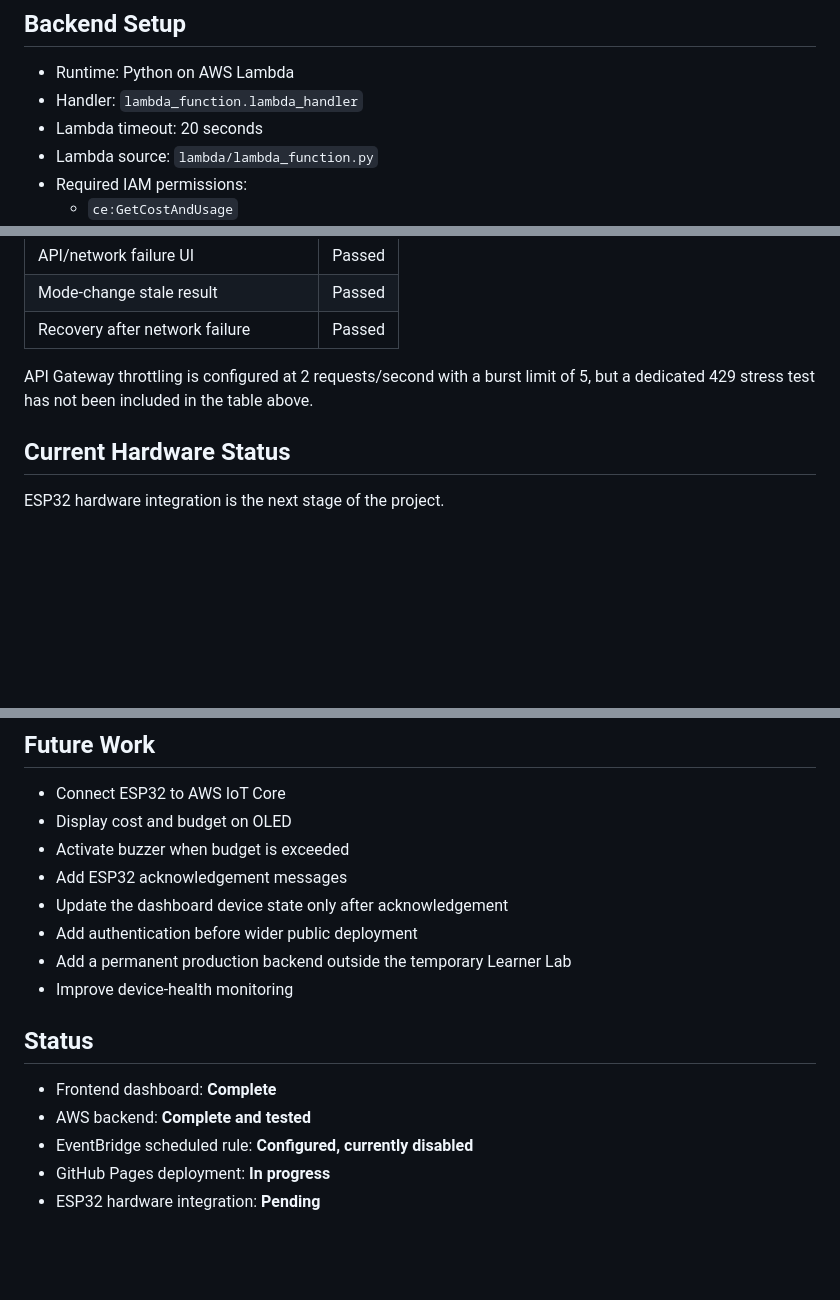
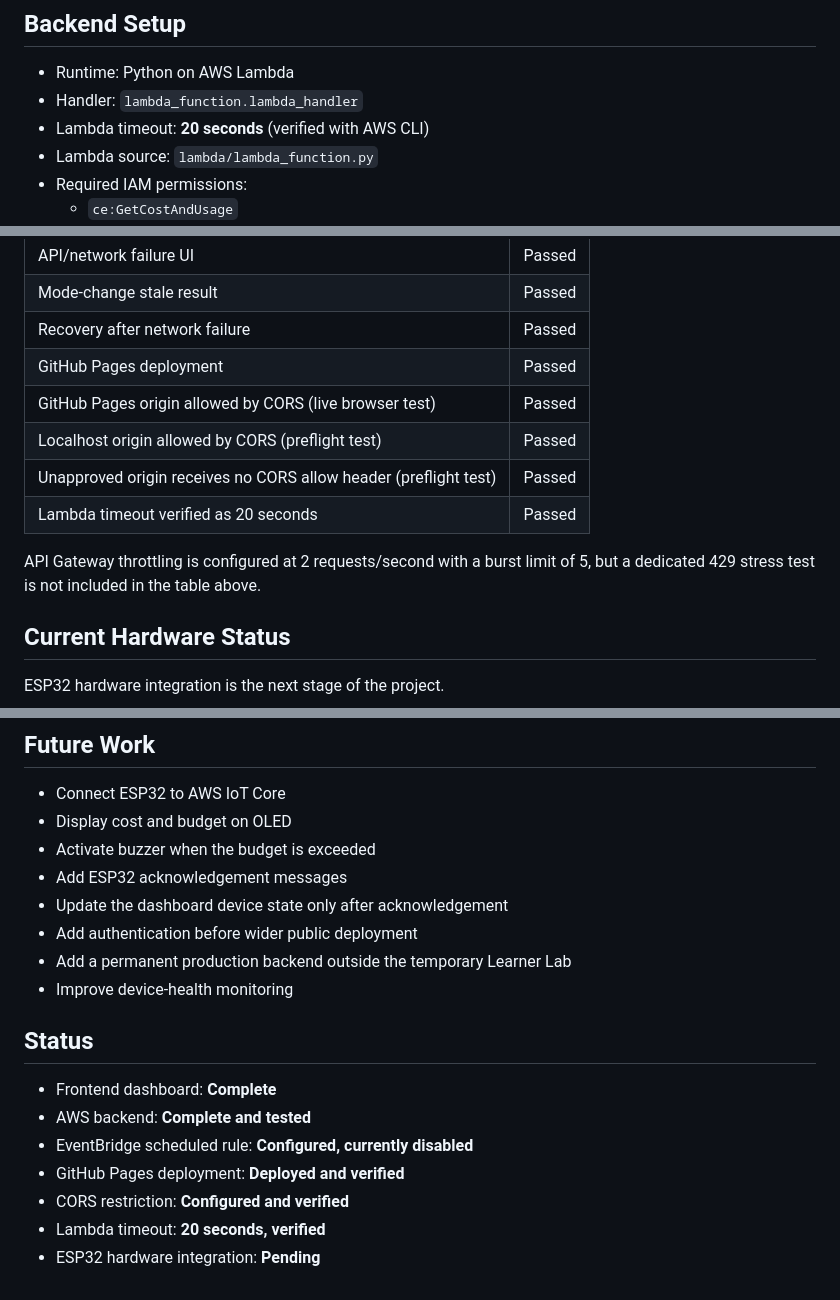
Before and after one commit to SyedRehanuddin/CostThresholdMonitor, a Markdown page: README.md, 3 parts joined by grey strips. Drawn GitHub-style; blank space fills up the shorter version.

```diff
--- a/README.md
+++ b/README.md
@@ -127,7 +129,7 @@ A successful SNS publish means AWS accepted the alert request. Downstream email
 
 - Runtime: Python on AWS Lambda
 - Handler: `lambda_function.lambda_handler`
-- Lambda timeout: 20 seconds
+- Lambda timeout: **20 seconds** (verified with AWS CLI)
 - Lambda source: `lambda/lambda_function.py`
 - Required IAM permissions:
   - `ce:GetCostAndUsage`
@@ -257,8 +259,13 @@ The following cases have been verified:
 | API/network failure UI | Passed |
 | Mode-change stale result | Passed |
 | Recovery after network failure | Passed |
+| GitHub Pages deployment | Passed |
+| GitHub Pages origin allowed by CORS (live browser test) | Passed |
+| Localhost origin allowed by CORS (preflight test) | Passed |
+| Unapproved origin receives no CORS allow header (preflight test) | Passed |
+| Lambda timeout verified as 20 seconds | Passed |
 
-API Gateway throttling is configured at 2 requests/second with a burst limit of 5, but a dedicated 429 stress test has not been included in the table above.
+API Gateway throttling is configured at 2 requests/second with a burst limit of 5, but a dedicated 429 stress test is not included in the table above.
 
 ## Current Hardware Status
 
@@ -416,7 +436,7 @@ Before presenting the project:
 
 - Connect ESP32 to AWS IoT Core
 - Display cost and budget on OLED
-- Activate buzzer when budget is exceeded
+- Activate buzzer when the budget is exceeded
 - Add ESP32 acknowledgement messages
 - Update the dashboard device state only after acknowledgement
 - Add authentication before wider public deployment
@@ -428,5 +448,7 @@ Before presenting the project:
 - Frontend dashboard: **Complete**
 - AWS backend: **Complete and tested**
 - EventBridge scheduled rule: **Configured, currently disabled**
-- GitHub Pages deployment: **In progress**
+- GitHub Pages deployment: **Deployed and verified**
+- CORS restriction: **Configured and verified**
+- Lambda timeout: **20 seconds, verified**
 - ESP32 hardware integration: **Pending**
```
Also changed, not shown: other parts of README.md (+28 -13 lines).
